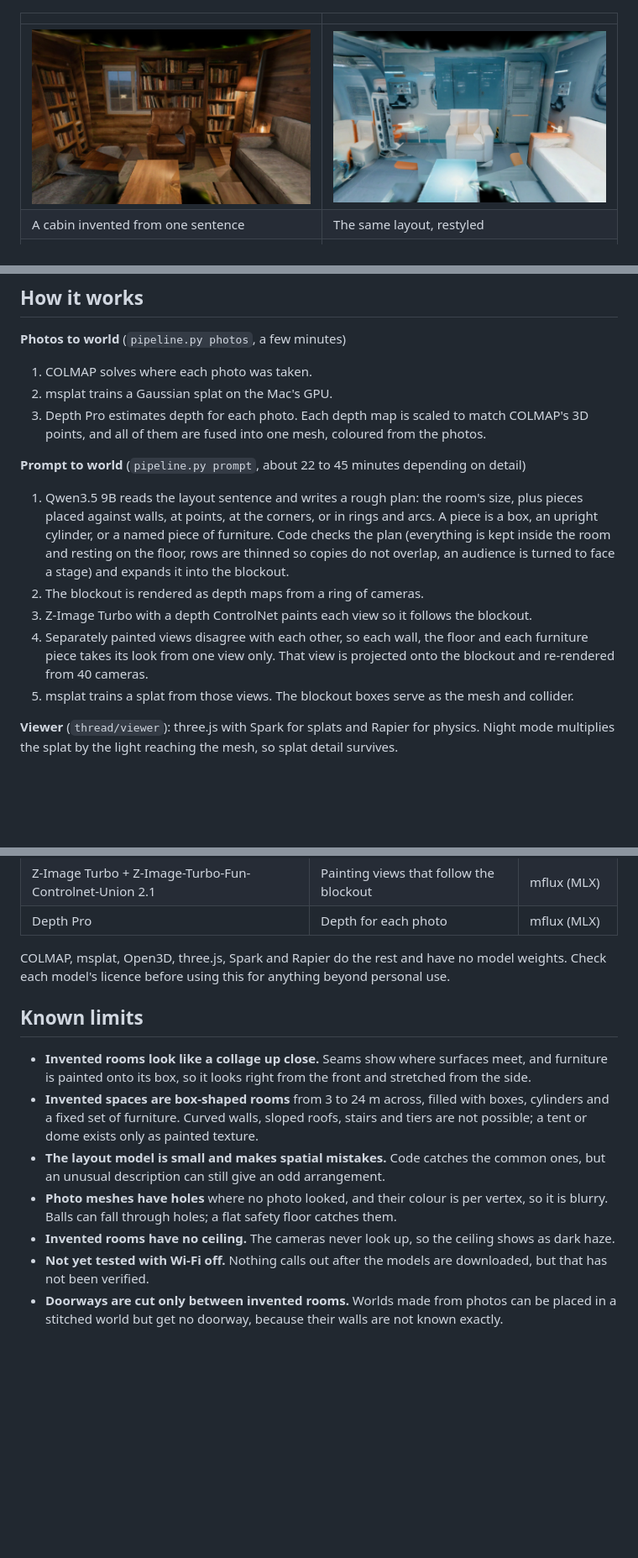
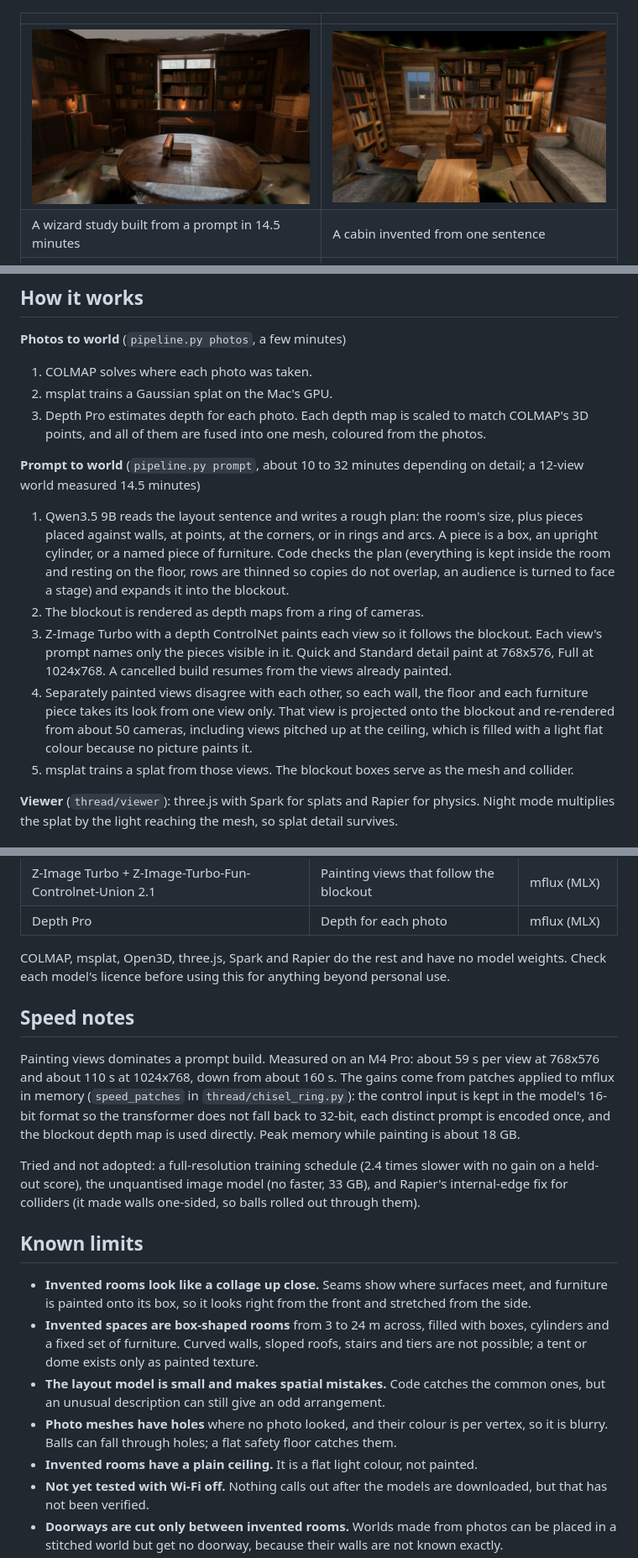
Before and after one commit to nskpaun/NatesApps, a Markdown page: local-worlds/README.md, 3 parts joined by grey strips. Shown at 84% size. Drawn GitHub-style; pictures changed too: local-worlds/docs/wizard-study.jpg (added); blank space fills up the shorter version.

```diff
--- a/local-worlds/README.md
+++ b/local-worlds/README.md
@@ -6,8 +6,8 @@ Turn photos of a room, or a sentence describing one, into a 3D world you can loo
 
 | | |
 |---|---|
-| ![A cabin invented from one sentence](docs/cabin.jpg) | ![The same layout restyled as a sci-fi lounge](docs/scifi.jpg) |
-| A cabin invented from one sentence | The same layout, restyled |
+| ![A wizard study built from a prompt in 14.5 minutes](docs/wizard-study.jpg) | ![A cabin invented from one sentence](docs/cabin.jpg) |
+| A wizard study built from a prompt in 14.5 minutes | A cabin invented from one sentence |
 | ![Night mode with a draggable lamp](docs/office-night.jpg) | ![The reconstructed mesh with balls resting on the desk](docs/office-mesh-balls.jpg) |
 | Night mode with a draggable lamp | The mesh, with balls resting on the desk |
 | ![A bedroom built from a prompt in the app](docs/bedroom.jpg) | ![The New world dialog](docs/new-world.jpg) |
@@ -94,12 +94,12 @@ To redraw the icon, run `thread/.venv/bin/python make_icon.py` inside `app/`, th
 2. msplat trains a Gaussian splat on the Mac's GPU.
 3. Depth Pro estimates depth for each photo. Each depth map is scaled to match COLMAP's 3D points, and all of them are fused into one mesh, coloured from the photos.
 
-**Prompt to world** (`pipeline.py prompt`, about 22 to 45 minutes depending on detail)
+**Prompt to world** (`pipeline.py prompt`, about 10 to 32 minutes depending on detail; a 12-view world measured 14.5 minutes)
 
 1. Qwen3.5 9B reads the layout sentence and writes a rough plan: the room's size, plus pieces placed against walls, at points, at the corners, or in rings and arcs. A piece is a box, an upright cylinder, or a named piece of furniture. Code checks the plan (everything is kept inside the room and resting on the floor, rows are thinned so copies do not overlap, an audience is turned to face a stage) and expands it into the blockout.
 2. The blockout is rendered as depth maps from a ring of cameras.
-3. Z-Image Turbo with a depth ControlNet paints each view so it follows the blockout.
-4. Separately painted views disagree with each other, so each wall, the floor and each furniture piece takes its look from one view only. That view is projected onto the blockout and re-rendered from 40 cameras.
+3. Z-Image Turbo with a depth ControlNet paints each view so it follows the blockout. Each view's prompt names only the pieces visible in it. Quick and Standard detail paint at 768x576, Full at 1024x768. A cancelled build resumes from the views already painted.
+4. Separately painted views disagree with each other, so each wall, the floor and each furniture piece takes its look from one view only. That view is projected onto the blockout and re-rendered from about 50 cameras, including views pitched up at the ceiling, which is filled with a light flat colour because no picture paints it.
 5. msplat trains a splat from those views. The blockout boxes serve as the mesh and collider.
 
 **Viewer** (`thread/viewer`): three.js with Spark for splats and Rapier for physics. Night mode multiplies the splat by the light reaching the mesh, so splat detail survives.
@@ -114,13 +114,19 @@ To redraw the icon, run `thread/.venv/bin/python make_icon.py` inside `app/`, th
 
 COLMAP, msplat, Open3D, three.js, Spark and Rapier do the rest and have no model weights. Check each model's licence before using this for anything beyond personal use.
 
+## Speed notes
+
+Painting views dominates a prompt build. Measured on an M4 Pro: about 59 s per view at 768x576 and about 110 s at 1024x768, down from about 160 s. The gains come from patches applied to mflux in memory (`speed_patches` in `thread/chisel_ring.py`): the control input is kept in the model's 16-bit format so the transformer does not fall back to 32-bit, each distinct prompt is encoded once, and the blockout depth map is used directly. Peak memory while painting is about 18 GB.
+
+Tried and not adopted: a full-resolution training schedule (2.4 times slower with no gain on a held-out score), the unquantised image model (no faster, 33 GB), and Rapier's internal-edge fix for colliders (it made walls one-sided, so balls rolled out through them).
+
 ## Known limits
 
 - **Invented rooms look like a collage up close.** Seams show where surfaces meet, and furniture is painted onto its box, so it looks right from the front and stretched from the side.
 - **Invented spaces are box-shaped rooms** from 3 to 24 m across, filled with boxes, cylinders and a fixed set of furniture. Curved walls, sloped roofs, stairs and tiers are not possible; a tent or dome exists only as painted texture.
 - **The layout model is small and makes spatial mistakes.** Code catches the common ones, but an unusual description can still give an odd arrangement.
 - **Photo meshes have holes** where no photo looked, and their colour is per vertex, so it is blurry. Balls can fall through holes; a flat safety floor catches them.
-- **Invented rooms have no ceiling.** The cameras never look up, so the ceiling shows as dark haze.
+- **Invented rooms have a plain ceiling.** It is a flat light colour, not painted.
 - **Not yet tested with Wi-Fi off.** Nothing calls out after the models are downloaded, but that has not been verified.
 - **Doorways are cut only between invented rooms.** Worlds made from photos can be placed in a stitched world but get no doorway, because their walls are not known exactly.
 - **A doorway cuts through whatever is there**, including furniture standing against that wall.
```
Also changed, not shown: 11 other files.
